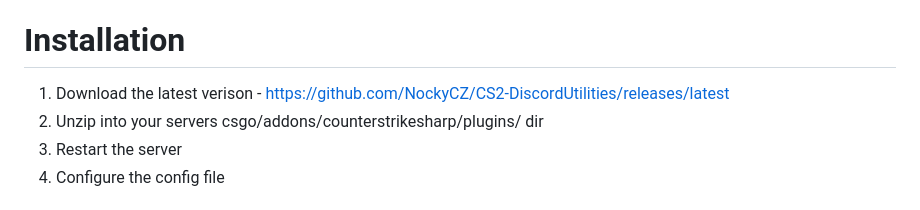
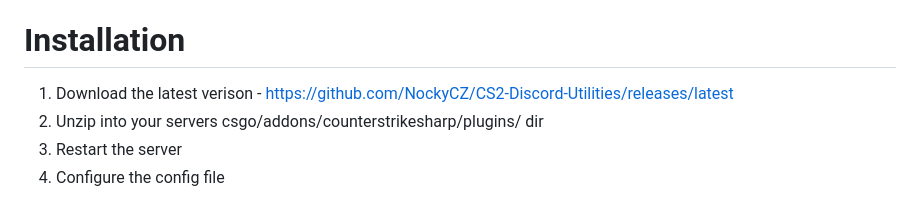
Before and after one commit to NockyCZ/CS2-Discord-Utilities, a Markdown page: README.md, the part around the change. Rendered like a GitHub page.

```diff
--- a/README.md
+++ b/README.md
@@ -18,7 +18,7 @@ Designed for [CounterStrikeSharp](https://github.com/roflmuffin/CounterStrikeSha
 - [x] [Manage Roles and Permissions](https://docs.sourcefactory.eu/cs2-free-plugins/discord-utilities/configuration/manage-roles-and-permissions)
 
 # Installation
-1. Download the latest verison - https://github.com/NockyCZ/CS2-DiscordUtilities/releases/latest
+1. Download the latest verison - https://github.com/NockyCZ/CS2-Discord-Utilities/releases/latest
 2. Unzip into your servers csgo/addons/counterstrikesharp/plugins/ dir
 3. Restart the server
 4. Configure the config file
```
